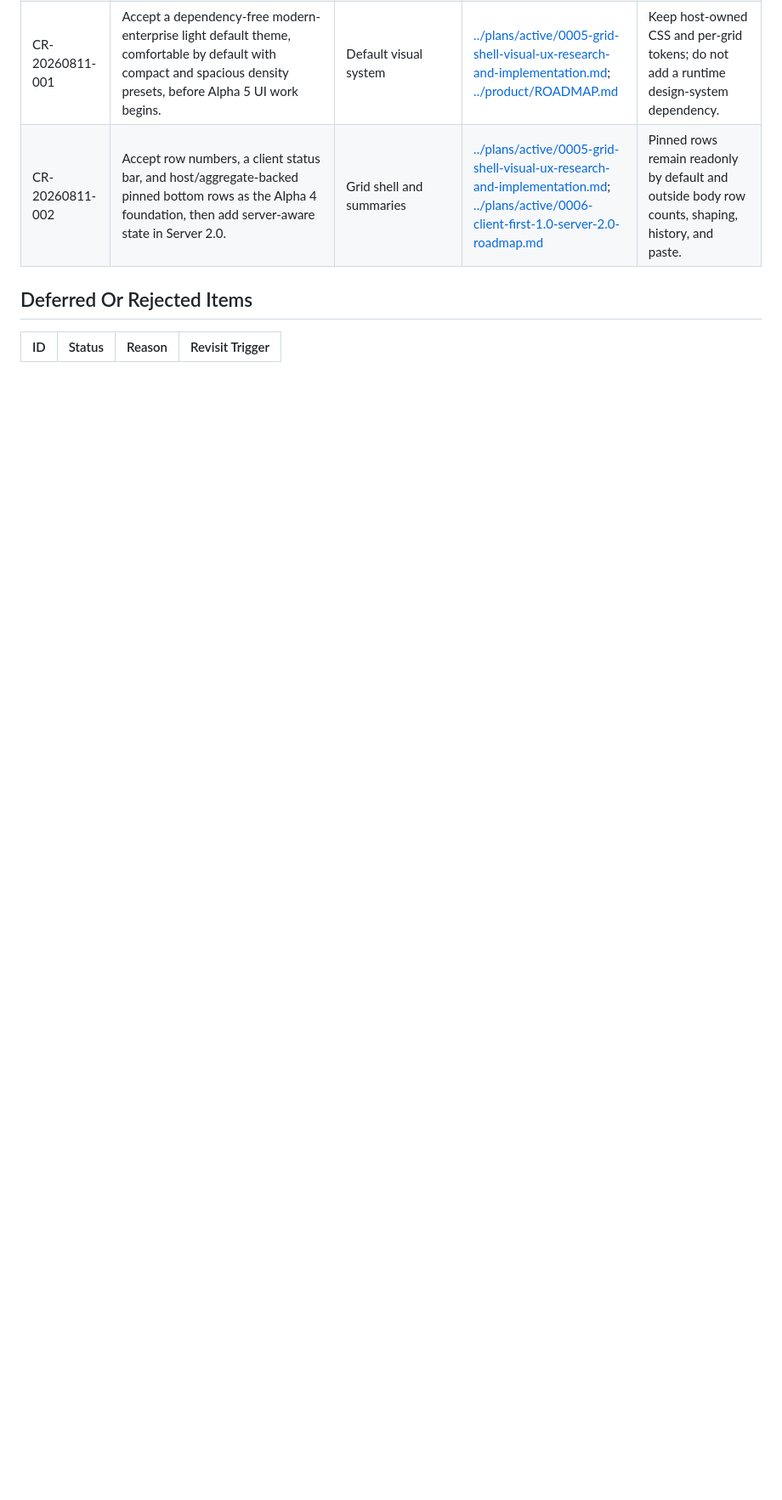
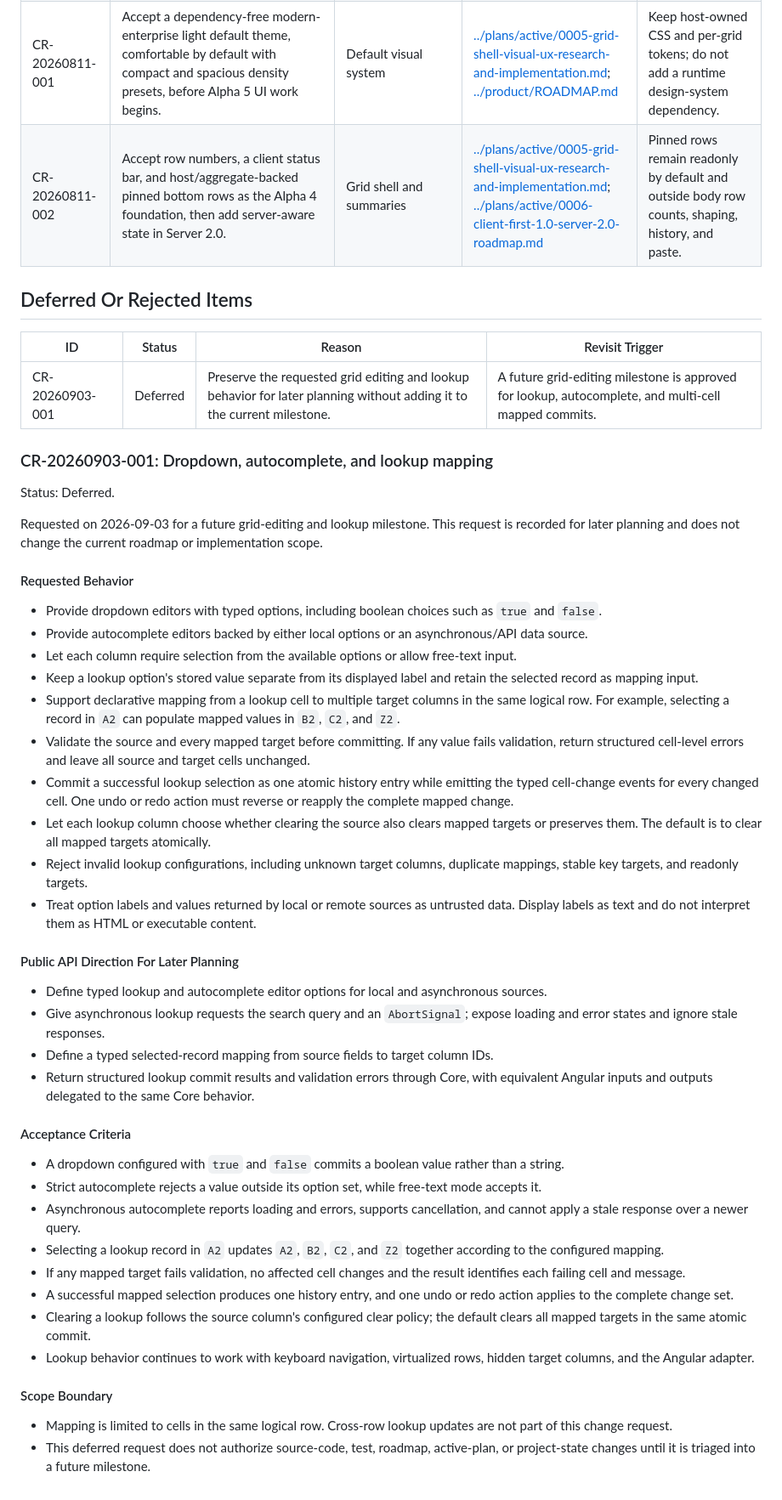
Before and after one commit to thefoolspath/gethen, a Markdown page: docs/project/ISSUE_AND_CHANGE_REQUESTS.md, the part around one of its changes. Shown at 85% size. GitHub-like rendering; blank space fills up the shorter version.

Commit message:
docs(project): record deferred lookup editor request

```diff
--- a/docs/project/ISSUE_AND_CHANGE_REQUESTS.md
+++ b/docs/project/ISSUE_AND_CHANGE_REQUESTS.md
@@ -81,3 +82,46 @@ Example: `CR-20260808-001`.
 
 | ID | Status | Reason | Revisit Trigger |
 | --- | --- | --- | --- |
+| CR-20260903-001 | Deferred | Preserve the requested grid editing and lookup behavior for later planning without adding it to the current milestone. | A future grid-editing milestone is approved for lookup, autocomplete, and multi-cell mapped commits. |
+
+### CR-20260903-001: Dropdown, autocomplete, and lookup mapping
+
+Status: Deferred.
+
+Requested on 2026-09-03 for a future grid-editing and lookup milestone. This request is recorded for later planning and does not change the current roadmap or implementation scope.
+
+#### Requested Behavior
+
+- Provide dropdown editors with typed options, including boolean choices such as `true` and `false`.
+- Provide autocomplete editors backed by either local options or an asynchronous/API data source.
+- Let each column require selection from the available options or allow free-text input.
+- Keep a lookup option's stored value separate from its displayed label and retain the selected record as mapping input.
+- Support declarative mapping from a lookup cell to multiple target columns in the same logical row. For example, selecting a record in `A2` can populate mapped values in `B2`, `C2`, and `Z2`.
+- Validate the source and every mapped target before committing. If any value fails validation, return structured cell-level errors and leave all source and target cells unchanged.
+- Commit a successful lookup selection as one atomic history entry while emitting the typed cell-change events for every changed cell. One undo or redo action must reverse or reapply the complete mapped change.
+- Let each lookup column choose whether clearing the source also clears mapped targets or preserves them. The default is to clear all mapped targets atomically.
+- Reject invalid lookup configurations, including unknown target columns, duplicate mappings, stable key targets, and readonly targets.
+- Treat option labels and values returned by local or remote sources as untrusted data. Display labels as text and do not interpret them as HTML or executable content.
+
+#### Public API Direction For Later Planning
+
+- Define typed lookup and autocomplete editor options for local and asynchronous sources.
+- Give asynchronous lookup requests the search query and an `AbortSignal`; expose loading and error states and ignore stale responses.
+- Define a typed selected-record mapping from source fields to target column IDs.
+- Return structured lookup commit results and validation errors through Core, with equivalent Angular inputs and outputs delegated to the same Core behavior.
+
+#### Acceptance Criteria
+
+- A dropdown configured with `true` and `false` commits a boolean value rather than a string.
+- Strict autocomplete rejects a value outside its option set, while free-text mode accepts it.
+- Asynchronous autocomplete reports loading and errors, supports cancellation, and cannot apply a stale response over a newer query.
+- Selecting a lookup record in `A2` updates `A2`, `B2`, `C2`, and `Z2` together according to the configured mapping.
+- If any mapped target fails validation, no affected cell changes and the result identifies each failing cell and message.
+- A successful mapped selection produces one history entry, and one undo or redo action applies to the complete change set.
+- Clearing a lookup follows the source column's configured clear policy; the default clears all mapped targets in the same atomic commit.
+- Lookup behavior continues to work with keyboard navigation, virtualized rows, hidden target columns, and the Angular adapter.
+
+#### Scope Boundary
+
+- Mapping is limited to cells in the same logical row. Cross-row lookup updates are not part of this change request.
+- This deferred request does not authorize source-code, test, roadmap, active-plan, or project-state changes until it is triaged into a future milestone.
```
Also changed, not shown: other parts of docs/project/ISSUE_AND_CHANGE_REQUESTS.md (+2 -1 lines).
